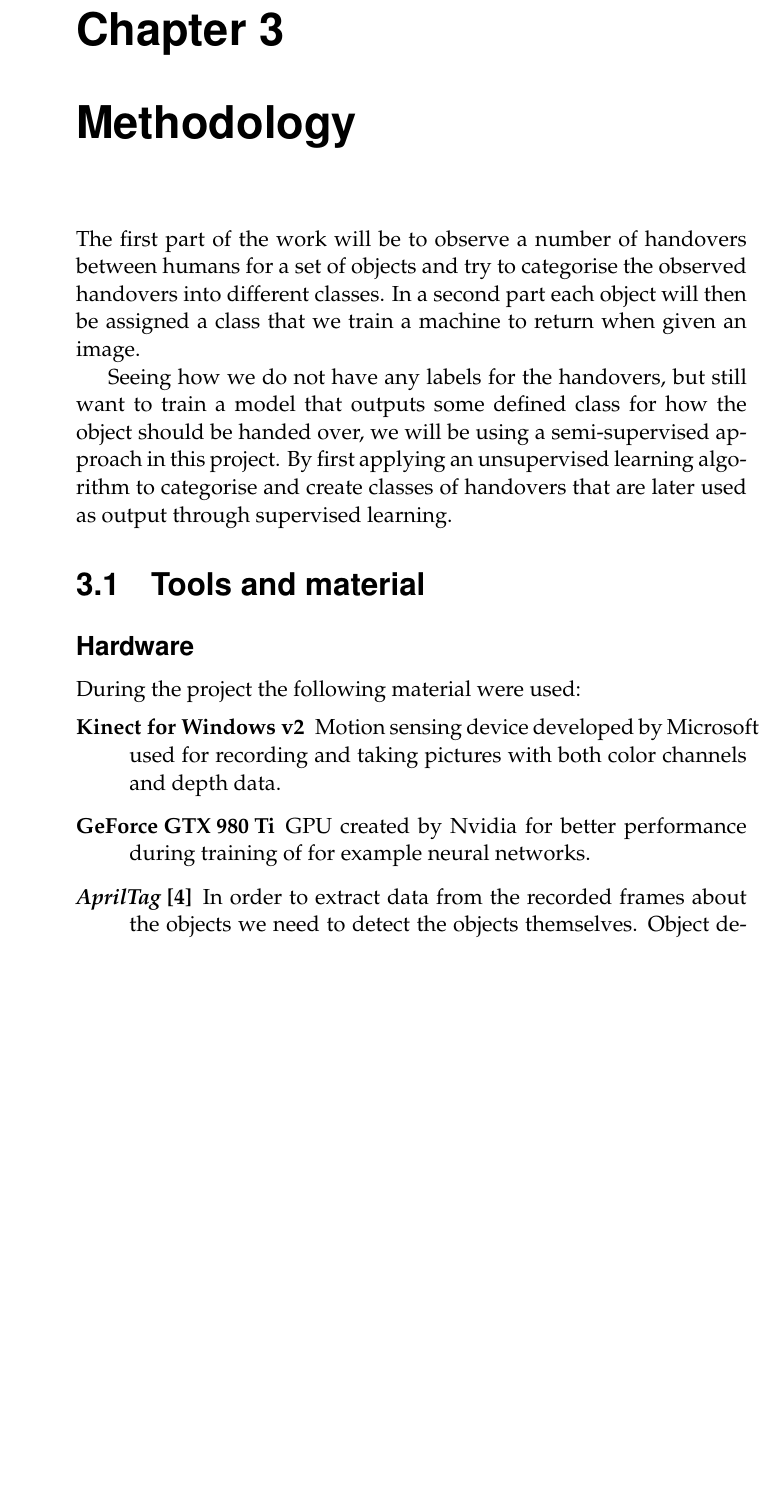
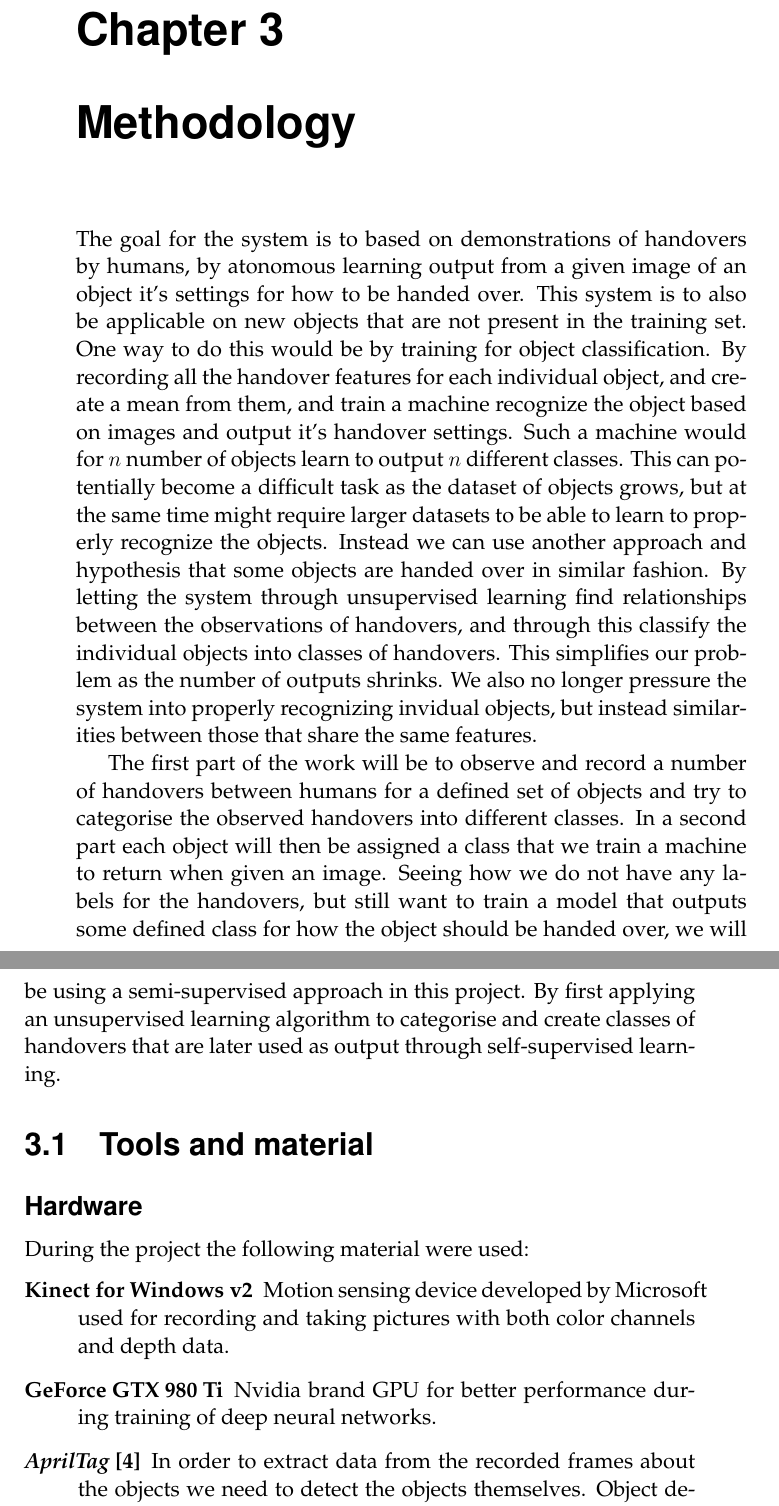
Before and after one commit to ximonsson/robot-human-handovers, a LaTeX thesis (doc/essay/thesis.tex, which reads doc/essay/tex/methods.tex): part of page 17 of 41 before the commit and two parts of pages 17 and 18 of 42 after it, the two joined at a grey line, cut so that both start at the same text, the shorter picture padded with empty space. Compiled offline with pdfLaTeX.

Commit message:
better intro and explanation to methods

```diff
--- a/doc/essay/tex/methods.tex
+++ b/doc/essay/tex/methods.tex
@@ -1,6 +1,6 @@
-The first part of the work will be to observe a number of handovers between humans for a set of objects and try to categorise the observed handovers into different classes. In a second part each object will then be assigned a class that we train a machine to return when given an image.
+The goal for the system is to based on demonstrations of handovers by humans, by atonomous learning output from a given image of an object it's settings for how to be handed over. This system is to also be applicable on new objects that are not present in the training set. One way to do this would be by training for object classification. By recording all the handover features for each individual object, and create a mean from them, and train a machine recognize the object based on images and output it's handover settings. Such a machine would for \(n\) number of objects learn to output \(n\) different classes. This can potentially become a difficult task as the dataset of objects grows, but at the same time might require larger datasets to be able to learn to properly recognize the objects. Instead we can use another approach and hypothesis that some objects are handed over in similar fashion. By letting the system through unsupervised learning find relationships between the observations of handovers, and through this classify the individual objects into classes of handovers. This simplifies our problem as the number of outputs shrinks. We also no longer pressure the system into properly recognizing invidual objects, but instead similarities between those that share the same features.
 
-Seeing how we do not have any labels for the handovers, but still want to train a model that outputs some defined class for how the object should be handed over, we will be using a semi-supervised approach in this project. By first applying an unsupervised learning algorithm to categorise and create classes of handovers that are later used as output through supervised learning.
+The first part of the work will be to observe and record a number of handovers between humans for a defined set of objects and try to categorise the observed handovers into different classes. In a second part each object will then be assigned a class that we train a machine to return when given an image. Seeing how we do not have any labels for the handovers, but still want to train a model that outputs some defined class for how the object should be handed over, we will be using a semi-supervised approach in this project. By first applying an unsupervised learning algorithm to categorise and create classes of handovers that are later used as output through self-supervised learning.
 
 \section{Tools and material}
 
@@ -10,7 +10,7 @@ During the project the following material were used:
 \begin{description}
 	\item[Kinect for Windows v2] Motion sensing device developed by Microsoft used for recording and taking pictures with both color channels and depth data.
 
-	\item[GeForce GTX 980 Ti] GPU created by Nvidia for better performance during training of for example neural networks.
+	\item[GeForce GTX 980 Ti] Nvidia brand GPU for better performance during training of deep neural networks.
 
 	\item[\textcite{AprilTags}] In order to extract data from the recorded frames about the objects we need to detect the objects themselves. Object detection is a very difficult part of computer vision and there are many different methods, where some are more robust than others, to do so. To help with this part to make data extraction easier we will be using AprilTags. AprilTags can be compared to QR-codes that are printed out on small papers and fastened onto the objects. With the help of their software library we can easily track the objects in the recorded material by getting the position of the four corners of the tag, and its center, which enables us to estimate such things as pose of the object.
 
```
